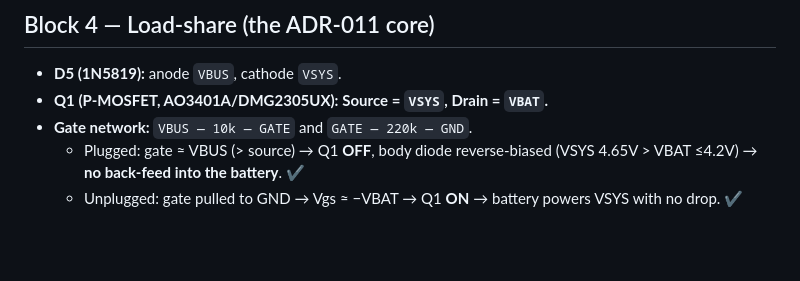
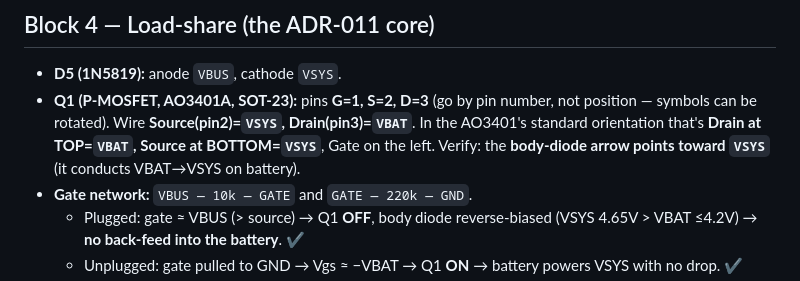
Before and after one commit to jbarnell1/listener, a Markdown page: docs/hardware/POWER-SECTION.md, the part around the change. Drawn GitHub-style; blank space fills up the shorter version.

Commit message:
docs: correct AO3401 S/D mapping in POWER-SECTION (D=top/pin3, S=bottom/pin2)
Specify Q1 by pin number (G1/S2/D3) instead of top/bottom; body-diode-points-
toward-VSYS is the invariant. Source=pin2=VSYS, Drain=pin3=VBAT.

Co-Authored-By: Claude Opus 4.8 <noreply@anthropic.com>

```diff
--- a/docs/hardware/POWER-SECTION.md
+++ b/docs/hardware/POWER-SECTION.md
@@ -59,7 +59,11 @@ USB-C ──VBUS──┬─► TP4056 (charger) ──VBAT──► [Battery JS
 
 ## Block 4 — Load-share (the ADR-011 core)
 - **D5 (1N5819):** anode `VBUS`, cathode `VSYS`.
-- **Q1 (P-MOSFET, AO3401A/DMG2305UX):** **Source = `VSYS`, Drain = `VBAT`.**
+- **Q1 (P-MOSFET, AO3401A, SOT-23):** pins **G=1, S=2, D=3** (go by pin number, not
+  position — symbols can be rotated). Wire **Source(pin2)=`VSYS`, Drain(pin3)=`VBAT`**.
+  In the AO3401's standard orientation that's **Drain at TOP=`VBAT`, Source at
+  BOTTOM=`VSYS`**, Gate on the left. Verify: the **body-diode arrow points toward
+  `VSYS`** (it conducts VBAT→VSYS on battery).
 - **Gate network:** `VBUS — 10k — GATE` and `GATE — 220k — GND`.
   - Plugged: gate ≈ VBUS (> source) → Q1 **OFF**, body diode reverse-biased (VSYS
     4.65V > VBAT ≤4.2V) → **no back-feed into the battery**. ✔
```
